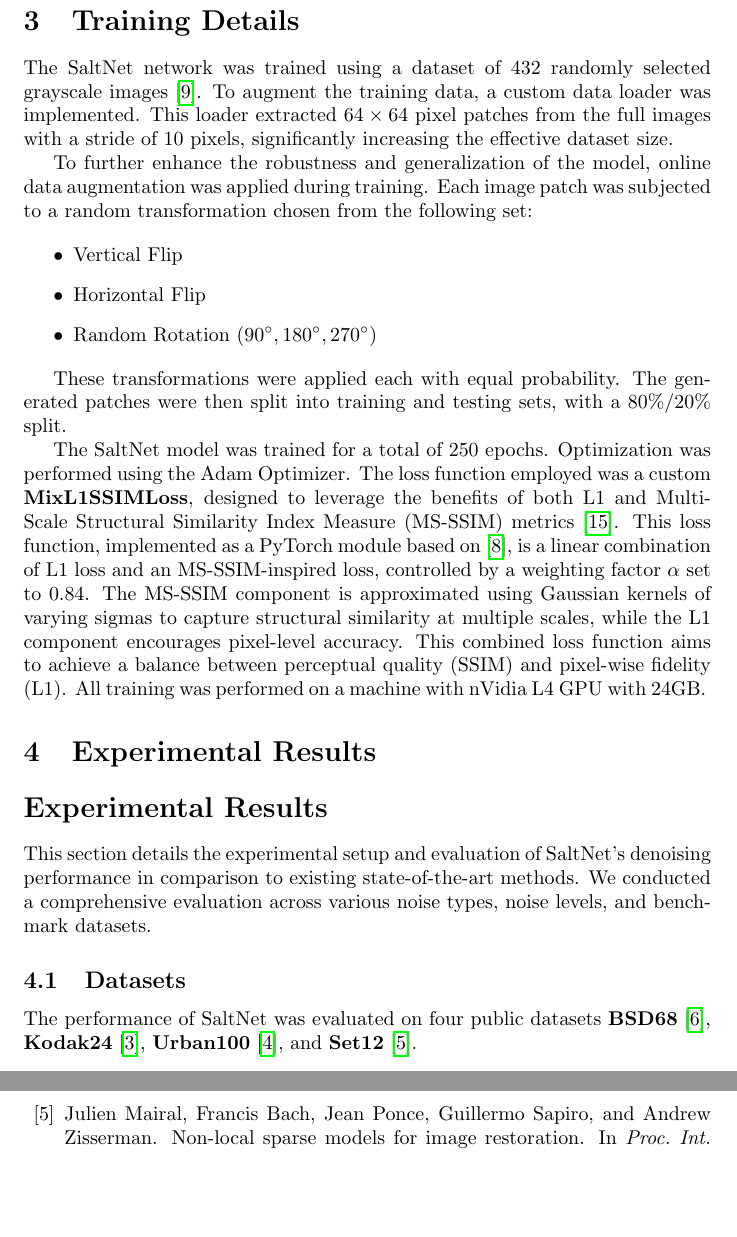
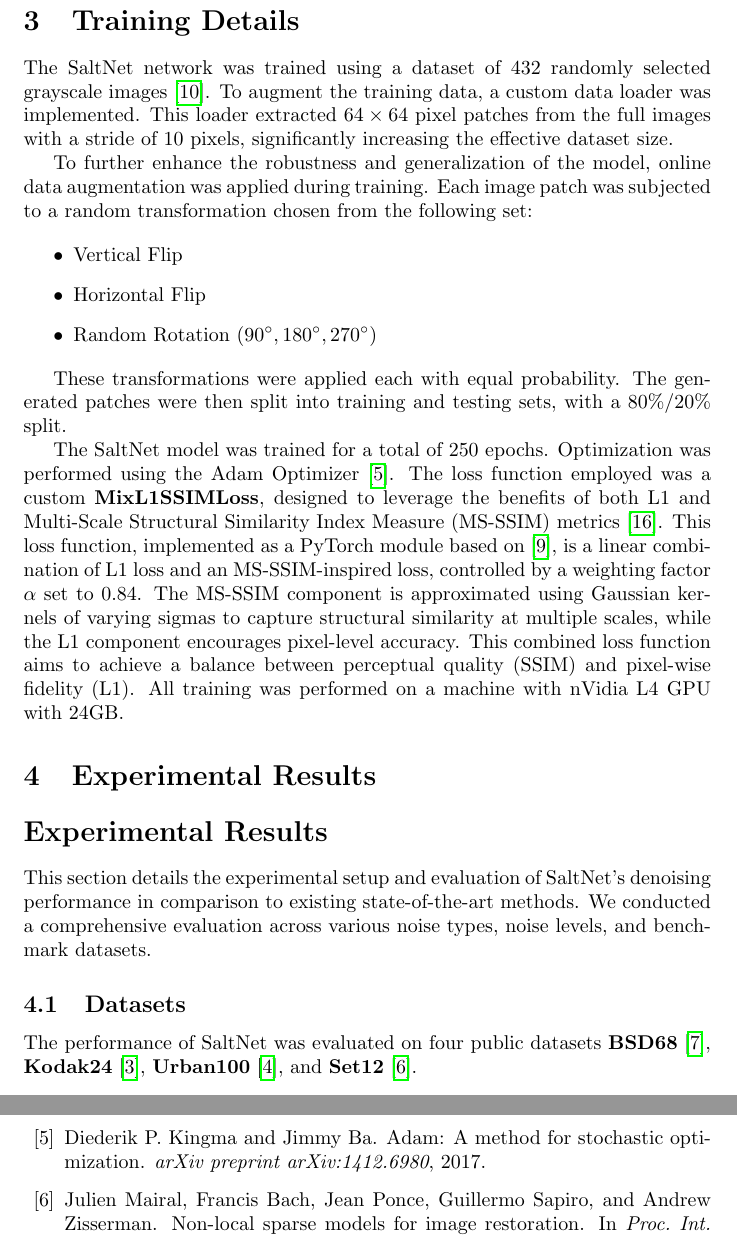
Before and after one commit to mostafa-k-m/seasalt, a LaTeX paper (paper/Main.tex, which reads paper/sections/Training.tex): two parts of pages 5 and 17 of 17, joined at a grey line, cut so that both start at the same text, the shorter picture padded with empty space. Compiled offline with pdfLaTeX.

```diff
--- a/paper/sections/Training.tex
+++ b/paper/sections/Training.tex
@@ -10,4 +10,4 @@
 
 These transformations were applied each with equal probability. The generated patches were then split into training and testing sets, with a 80\%/20\% split.
 
-The SaltNet model was trained for a total of 250 epochs. Optimization was performed using the Adam Optimizer.  The loss function employed was a custom \textbf{MixL1SSIMLoss}, designed to leverage the benefits of both L1 and Multi-Scale Structural Similarity Index Measure (MS-SSIM) metrics\cite{Zhao2017}. This loss function, implemented as a PyTorch module based on\cite{Pessoa2023}, is a linear combination of L1 loss and an MS-SSIM-inspired loss, controlled by a weighting factor $\alpha$ set to 0.84. The MS-SSIM component is approximated using Gaussian kernels of varying sigmas to capture structural similarity at multiple scales, while the L1 component encourages pixel-level accuracy.  This combined loss function aims to achieve a balance between perceptual quality (SSIM) and pixel-wise fidelity (L1). All training was performed on a machine with nVidia L4 GPU with 24GB.
+The SaltNet model was trained for a total of 250 epochs. Optimization was performed using the Adam Optimizer\cite{adam}. The loss function employed was a custom \textbf{MixL1SSIMLoss}, designed to leverage the benefits of both L1 and Multi-Scale Structural Similarity Index Measure (MS-SSIM) metrics\cite{Zhao2017}. This loss function, implemented as a PyTorch module based on\cite{Pessoa2023}, is a linear combination of L1 loss and an MS-SSIM-inspired loss, controlled by a weighting factor $\alpha$ set to 0.84. The MS-SSIM component is approximated using Gaussian kernels of varying sigmas to capture structural similarity at multiple scales, while the L1 component encourages pixel-level accuracy.  This combined loss function aims to achieve a balance between perceptual quality (SSIM) and pixel-wise fidelity (L1). All training was performed on a machine with nVidia L4 GPU with 24GB.
```
Also changed, not shown: 2 other files.
